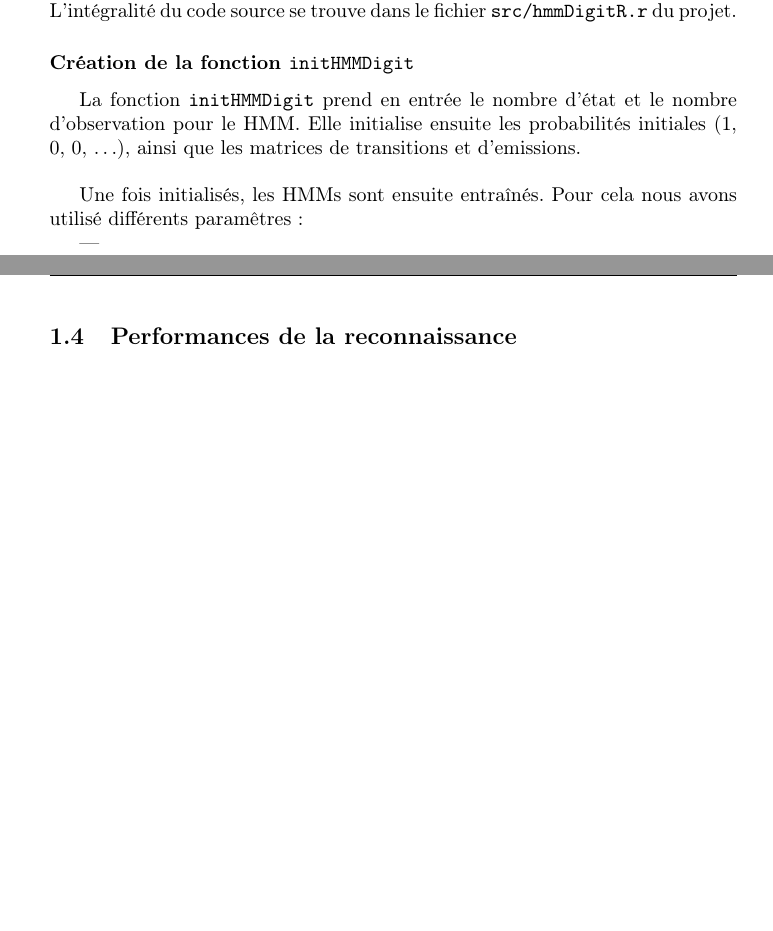
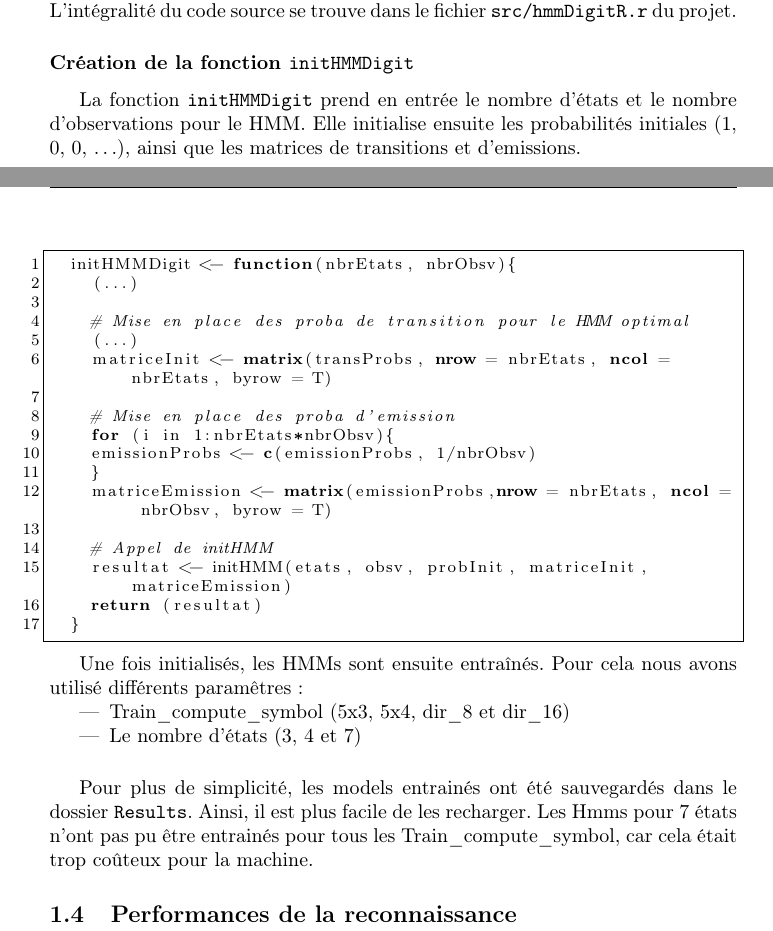
Before and after one commit to Slayerxoxo/SL_Digit_Recognition, a LaTeX document (report/main.tex, which reads report/hmm.tex): two parts of pages 6 and 7 of 9, joined at a grey line, cut so that both start at the same text, the shorter picture padded with empty space. Compiled offline with pdfLaTeX.

Commit message:
rapport : hmm partie 3

```diff
--- a/report/hmm.tex
+++ b/report/hmm.tex
@@ -154,11 +154,39 @@ Sans plus d'informations sur les chiffres, la matrice d'observation sera initial
 Pour cette troisième partie, seul quelques extraits de codes seront présentés. L'intégralité du code source se trouve dans le fichier \texttt{src/hmmDigitR.r} du projet.
 
 \subsubsection*{Création de la fonction \texttt{initHMMDigit}}
-La fonction \texttt{initHMMDigit} prend en entrée le nombre d'état et le nombre d'observation pour le HMM. Elle initialise ensuite les probabilités initiales (1, 0, 0, \dots), ainsi que les matrices de transitions et d'emissions.\\
+La fonction \texttt{initHMMDigit} prend en entrée le nombre d'états et le nombre d'observations pour le HMM. Elle initialise ensuite les probabilités initiales (1, 0, 0, \dots), ainsi que les matrices de transitions et d'emissions.\\
+
+\newpage
+
+\begin{lstlisting}
+	initHMMDigit <- function(nbrEtats, nbrObsv){
+	  (...)
+
+	  # Mise en place des proba de transition pour le HMM optimal
+	  (...)
+	  matriceInit <- matrix(transProbs, nrow = nbrEtats, ncol = nbrEtats, byrow = T)
+
+	  # Mise en place des proba d'emission
+	  for (i in 1:nbrEtats*nbrObsv){
+		emissionProbs <- c(emissionProbs, 1/nbrObsv)
+	  }
+	  matriceEmission <- matrix(emissionProbs,nrow = nbrEtats, ncol = nbrObsv, byrow = T)
+
+	  # Appel de initHMM
+	  resultat <- initHMM(etats, obsv, probInit, matriceInit, matriceEmission)
+	  return (resultat)
+	}
+\end{lstlisting}
 
 Une fois initialisés, les HMMs sont ensuite entraînés. Pour cela nous avons utilisé différents paramêtres :
 \begin{itemize}
-	\item
+	\item Train\_compute\_symbol (5x3, 5x4, dir\_8 et dir\_16)
+	\item Le nombre d'états (3, 4 et 7)
 \end{itemize}
 
+\vspace{0.5cm}
+
+Pour plus de simplicité, les models entrainés ont été sauvegardés dans le dossier \texttt{Results}. Ainsi, il est plus facile de les recharger. Les Hmms pour 7 états n'ont pas pu être entrainés pour tous les Train\_compute\_symbol, car cela était trop coûteux pour la machine.
+
+
 \subsection{Performances de la reconnaissance}
```
Also changed, not shown: report/main.pdf.
